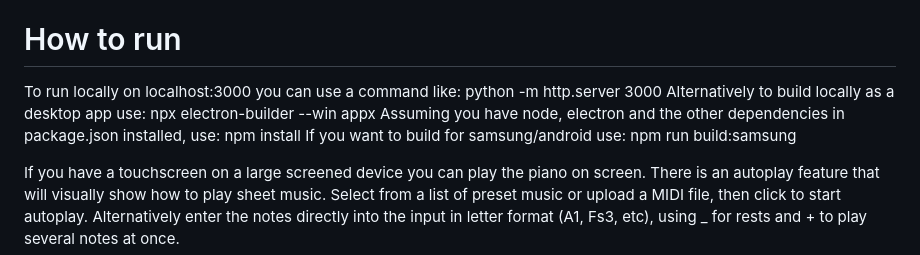
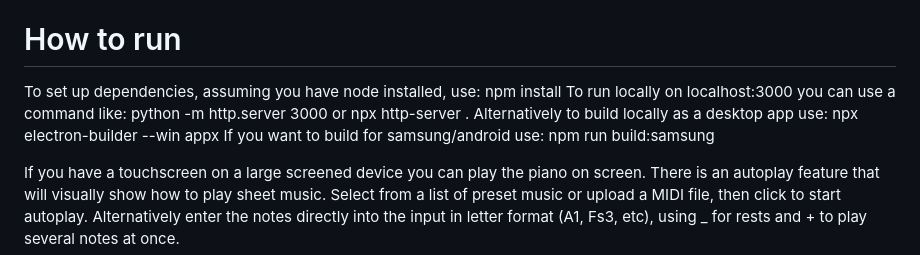
Before and after one commit to Callum-OP/Piano-Teacher, a Markdown page: README.md, the part around the change. Rendered like a GitHub page.

```diff
--- a/README.md
+++ b/README.md
@@ -9,9 +9,9 @@ The Itch.io web app version: https://callum-op.itch.io/piano-teacher
 The development web app version: https://callum-op.github.io/Piano-Teacher/
 
 # How to run
-To run locally on localhost:3000 you can use a command like: python -m http.server 3000
+To set up dependencies, assuming you have node installed, use: npm install
+To run locally on localhost:3000 you can use a command like: python -m http.server 3000 or npx http-server .
 Alternatively to build locally as a desktop app use: npx electron-builder --win appx
-Assuming you have node, electron and the other dependencies in package.json installed, use: npm install
 If you want to build for samsung/android use: npm run build:samsung
 
 If you have a touchscreen on a large screened device you can play the piano on screen.
```
